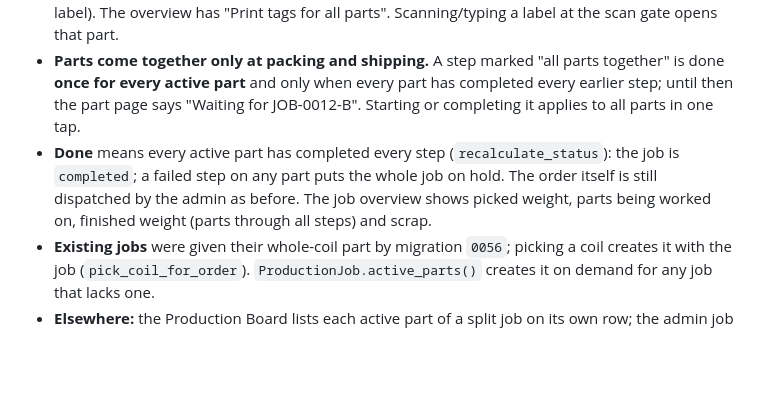
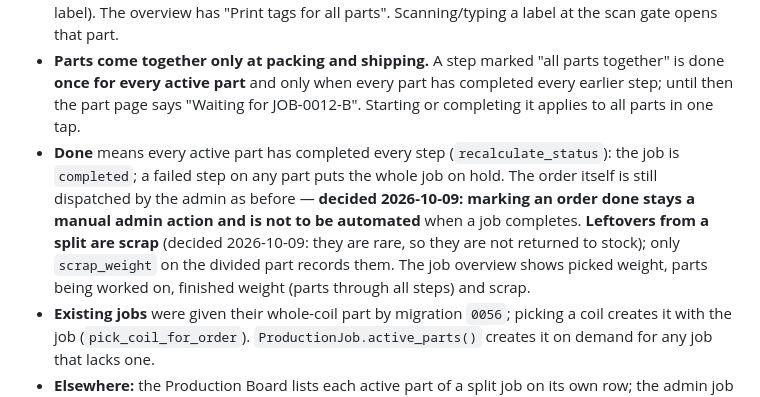
Before and after one commit to Mohini-vashisth/inventory-, a Markdown page: CLAUDE.md, the part around the change. GitHub-like rendering; blank space fills up the shorter version.

Commit message:
Record decisions: order completion stays manual; split leftovers are scrap

```diff
--- a/CLAUDE.md
+++ b/CLAUDE.md
@@ -276,7 +276,7 @@ Decided 2026-10-09. Raw material is cut into smaller pieces as it moves through
 - **Splitting.** On a part's page, a step marked "splits the material" offers *Complete without splitting*, or *Complete & split…* — a small form for the weight of each new part (2 to 10; it starts as two equal halves and shows the running total and scrap). `parts.split_part()` completes the step on the part, creates the children, and gives each one the steps already finished, so it carries on from the next step on its own. **Whatever the parts don't add up to is scrap**, kept on the part that was divided (`scrap_weight`); parts adding up to more than the part are refused. A part that has been split is closed (`is_split()`); only its children (the *active parts*) are worked on.
 - **Labels and tags.** Children are labelled from the parent: `JOB-0012` → `JOB-0012-A`, `-B` → `JOB-0012-A1`, `A2` → `JOB-0012-A1-B` … (letters and digits alternate by depth). `label` is unique. After a split the employee lands on the **tag page** (`/job/<pk>/tags/?parts=…`, `part_tags`, employee **or staff**): a printable tag per new part (label, weight, job, coil, product, grade, customer, QR of the label). The overview has "Print tags for all parts". Scanning/typing a label at the scan gate opens that part.
 - **Parts come together only at packing and shipping.** A step marked "all parts together" is done **once for every active part** and only when every part has completed every earlier step; until then the part page says "Waiting for JOB-0012-B". Starting or completing it applies to all parts in one tap.
-- **Done** means every active part has completed every step (`recalculate_status`): the job is `completed`; a failed step on any part puts the whole job on hold. The order itself is still dispatched by the admin as before. The job overview shows picked weight, parts being worked on, finished weight (parts through all steps) and scrap.
+- **Done** means every active part has completed every step (`recalculate_status`): the job is `completed`; a failed step on any part puts the whole job on hold. The order itself is still dispatched by the admin as before — **decided 2026-10-09: marking an order done stays a manual admin action and is not to be automated** when a job completes. **Leftovers from a split are scrap** (decided 2026-10-09: they are rare, so they are not returned to stock); only `scrap_weight` on the divided part records them. The job overview shows picked weight, parts being worked on, finished weight (parts through all steps) and scrap.
 - **Existing jobs** were given their whole-coil part by migration `0056`; picking a coil creates it with the job (`pick_coil_for_order`). `ProductionJob.active_parts()` creates it on demand for any job that lacks one.
 - **Elsewhere:** the Production Board lists each active part of a split job on its own row; the admin job page lists the parts (read-only) and its bulk actions apply to every active part; the `/api/jobs/` output includes the parts. Views: `job_detail` (whole-coil step list or the parts overview), `part_detail`, `part_tags`; tests are in `test_parts.py`.
 
```
